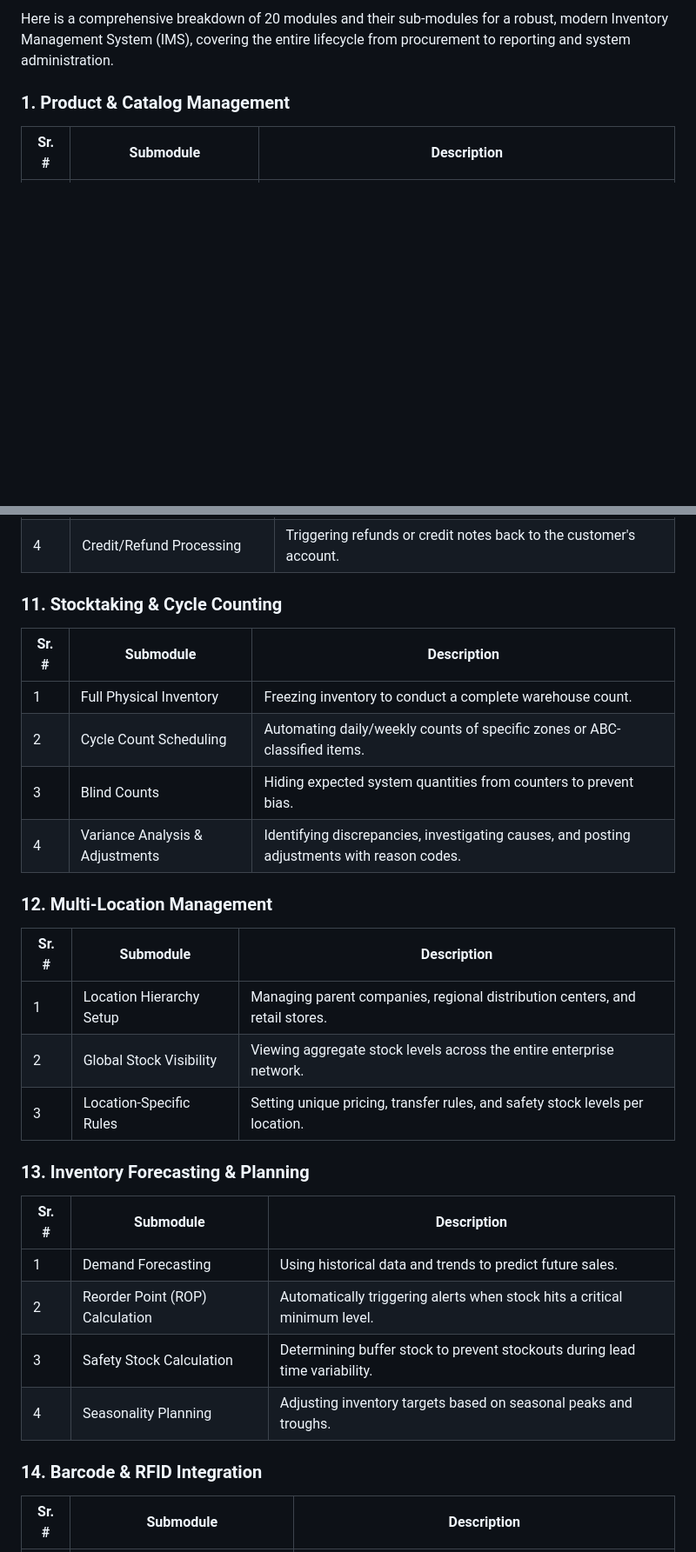
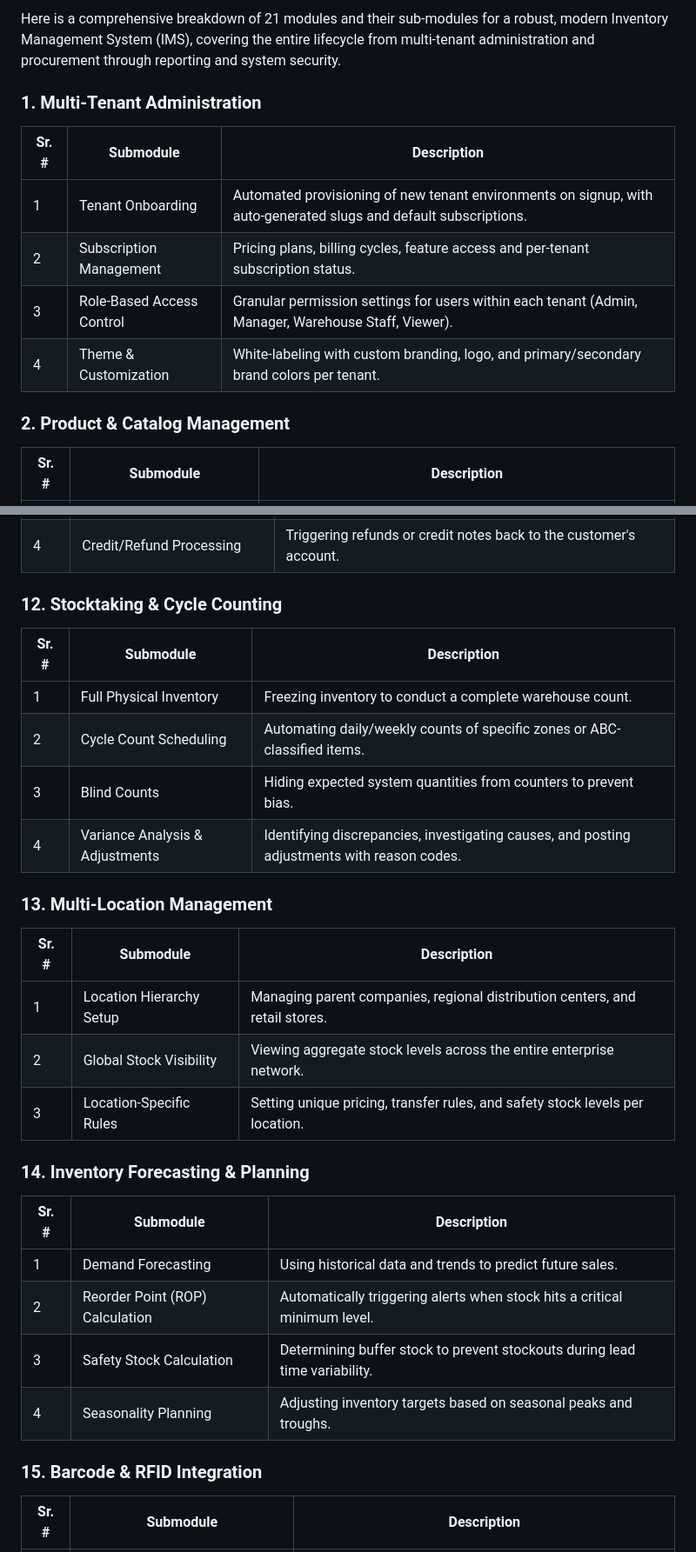
Before and after one commit to mnavaid925/NavIMS, a Markdown page: IMS.md, 2 parts joined by grey strips. Shown at 87% size. Rendered like a GitHub page; blank space fills up the shorter version.

```diff
--- a/IMS.md
+++ b/IMS.md
@@ -1,6 +1,15 @@
-Here is a comprehensive breakdown of 20 modules and their sub-modules for a robust, modern Inventory Management System (IMS), covering the entire lifecycle from procurement to reporting and system administration.
+Here is a comprehensive breakdown of 21 modules and their sub-modules for a robust, modern Inventory Management System (IMS), covering the entire lifecycle from multi-tenant administration and procurement through reporting and system security.
 
-### 1. Product & Catalog Management
+### 1. Multi-Tenant Administration
+
+| Sr. # | Submodule | Description |
+|-------|-----------|-------------|
+| 1 | Tenant Onboarding | Automated provisioning of new tenant environments on signup, with auto-generated slugs and default subscriptions. |
+| 2 | Subscription Management | Pricing plans, billing cycles, feature access and per-tenant subscription status. |
+| 3 | Role-Based Access Control | Granular permission settings for users within each tenant (Admin, Manager, Warehouse Staff, Viewer). |
+| 4 | Theme & Customization | White-labeling with custom branding, logo, and primary/secondary brand colors per tenant. |
+
+### 2. Product & Catalog Management
 
 | Sr. # | Submodule | Description |
 |-------|-----------|-------------|
@@ -91,7 +100,7 @@ Here is a comprehensive breakdown of 20 modules and their sub-modules for a robu
 | 3 | Disposition Routing | Deciding whether to restock, repair, liquidate, or scrap returned items. |
 | 4 | Credit/Refund Processing | Triggering refunds or credit notes back to the customer's account. |
 
-### 11. Stocktaking & Cycle Counting
+### 12. Stocktaking & Cycle Counting
 
 | Sr. # | Submodule | Description |
 |-------|-----------|-------------|
@@ -100,7 +109,7 @@ Here is a comprehensive breakdown of 20 modules and their sub-modules for a robu
 | 3 | Blind Counts | Hiding expected system quantities from counters to prevent bias. |
 | 4 | Variance Analysis & Adjustments | Identifying discrepancies, investigating causes, and posting adjustments with reason codes. |
 
-### 12. Multi-Location Management
+### 13. Multi-Location Management
 
 | Sr. # | Submodule | Description |
 |-------|-----------|-------------|
@@ -108,7 +117,7 @@ Here is a comprehensive breakdown of 20 modules and their sub-modules for a robu
 | 2 | Global Stock Visibility | Viewing aggregate stock levels across the entire enterprise network. |
 | 3 | Location-Specific Rules | Setting unique pricing, transfer rules, and safety stock levels per location. |
 
-### 13. Inventory Forecasting & Planning
+### 14. Inventory Forecasting & Planning
 
 | Sr. # | Submodule | Description |
 |-------|-----------|-------------|
@@ -117,7 +126,7 @@ Here is a comprehensive breakdown of 20 modules and their sub-modules for a robu
 | 3 | Safety Stock Calculation | Determining buffer stock to prevent stockouts during lead time variability. |
 | 4 | Seasonality Planning | Adjusting inventory targets based on seasonal peaks and troughs. |
 
-### 14. Barcode & RFID Integration
+### 15. Barcode & RFID Integration
 
 | Sr. # | Submodule | Description |
 |-------|-----------|-------------|
```
Also changed, not shown: other parts of IMS.md (+15 -15 lines).
